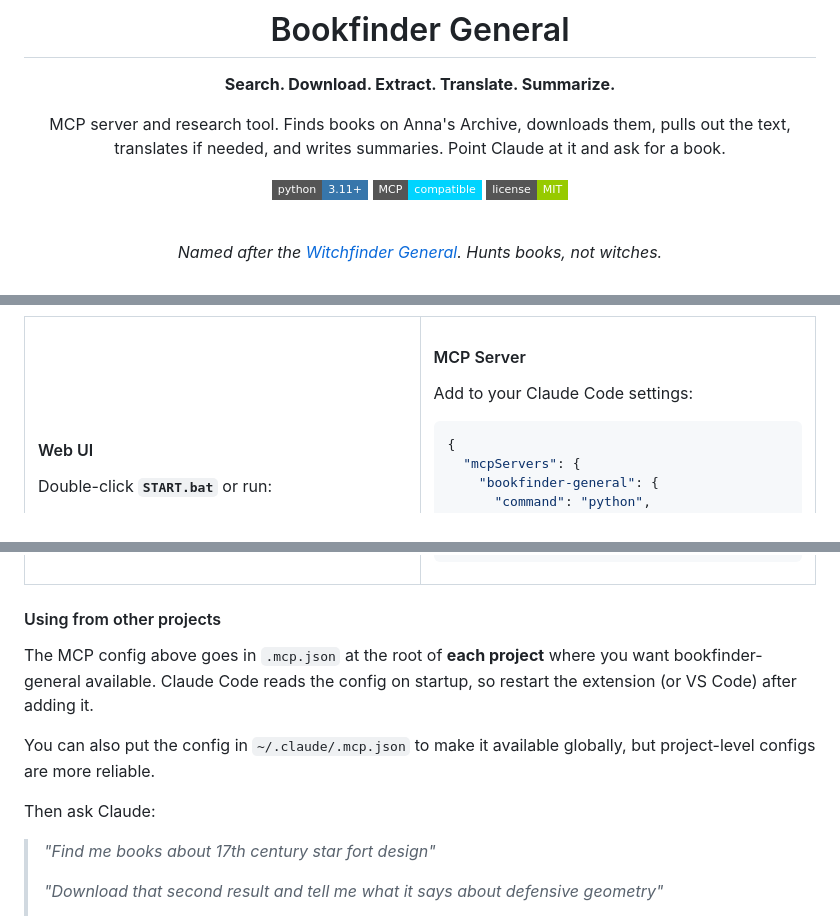
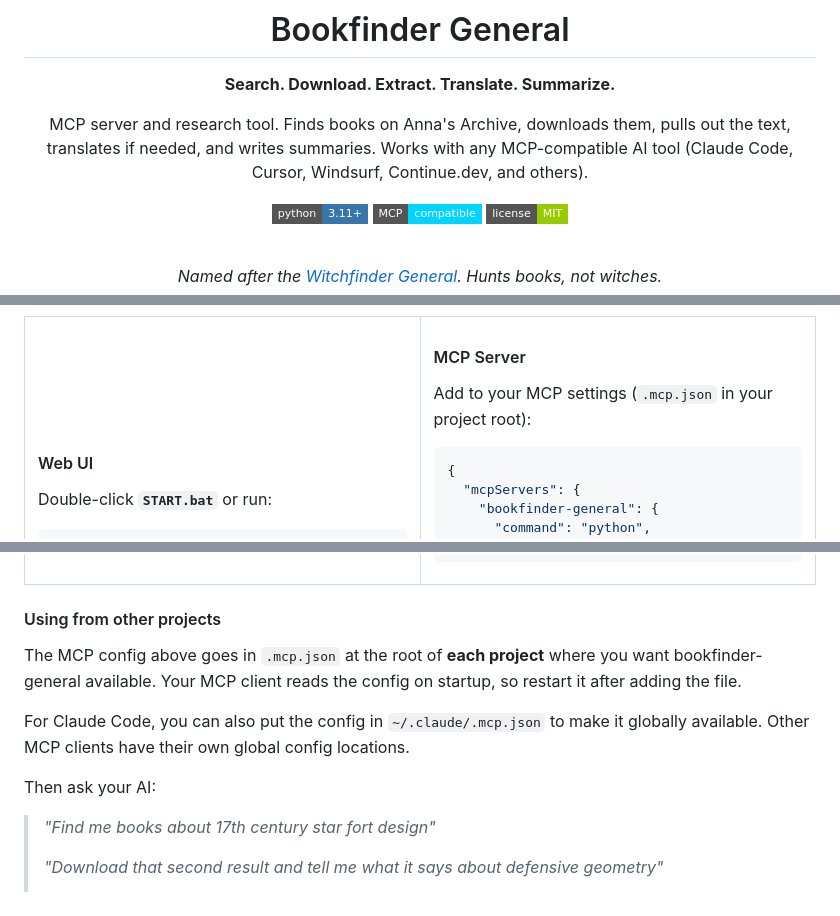
Before and after one commit to lerugray/bookfinder-general, a Markdown page: README.md, 3 parts joined by grey strips. GitHub-like rendering; badges without logos.

Commit message:
Make README provider-agnostic
Bookfinder General works with any MCP client, not just Claude.
Updated wording throughout to reflect this.

Co-Authored-By: Claude Opus 4.6 (1M context) <noreply@anthropic.com>

````diff
--- a/README.md
+++ b/README.md
@@ -6,7 +6,7 @@
 
 **Search. Download. Extract. Translate. Summarize.**
 
-MCP server and research tool. Finds books on Anna's Archive, downloads them, pulls out the text, translates if needed, and writes summaries. Point Claude at it and ask for a book.
+MCP server and research tool. Finds books on Anna's Archive, downloads them, pulls out the text, translates if needed, and writes summaries. Works with any MCP-compatible AI tool (Claude Code, Cursor, Windsurf, Continue.dev, and others).
 
 [![Python 3.11+](https://img.shields.io/badge/python-3.11+-3776ab?style=flat-square&logo=python&logoColor=white)](https://python.org)
 [![MCP](https://img.shields.io/badge/MCP-compatible-00d4ff?style=flat-square)](https://modelcontextprotocol.io)
@@ -86,7 +86,7 @@ Opens at [localhost:5000](http://localhost:5000).
 
 #### MCP Server
 
-Add to your Claude Code settings:
+Add to your MCP settings (`.mcp.json` in your project root):
 
 ```json
 {
@@ -109,11 +109,11 @@ Add to your Claude Code settings:
 
 #### Using from other projects
 
-The MCP config above goes in `.mcp.json` at the root of **each project** where you want bookfinder-general available. Claude Code reads the config on startup, so restart the extension (or VS Code) after adding it.
+The MCP config above goes in `.mcp.json` at the root of **each project** where you want bookfinder-general available. Your MCP client reads the config on startup, so restart it after adding the file.
 
-You can also put the config in `~/.claude/.mcp.json` to make it available globally, but project-level configs are more reliable.
+For Claude Code, you can also put the config in `~/.claude/.mcp.json` to make it globally available. Other MCP clients have their own global config locations.
 
-Then ask Claude:
+Then ask your AI:
 
 > *"Find me books about 17th century star fort design"*
 >
````
Also changed, not shown: other parts of README.md (+1 -1 lines).
